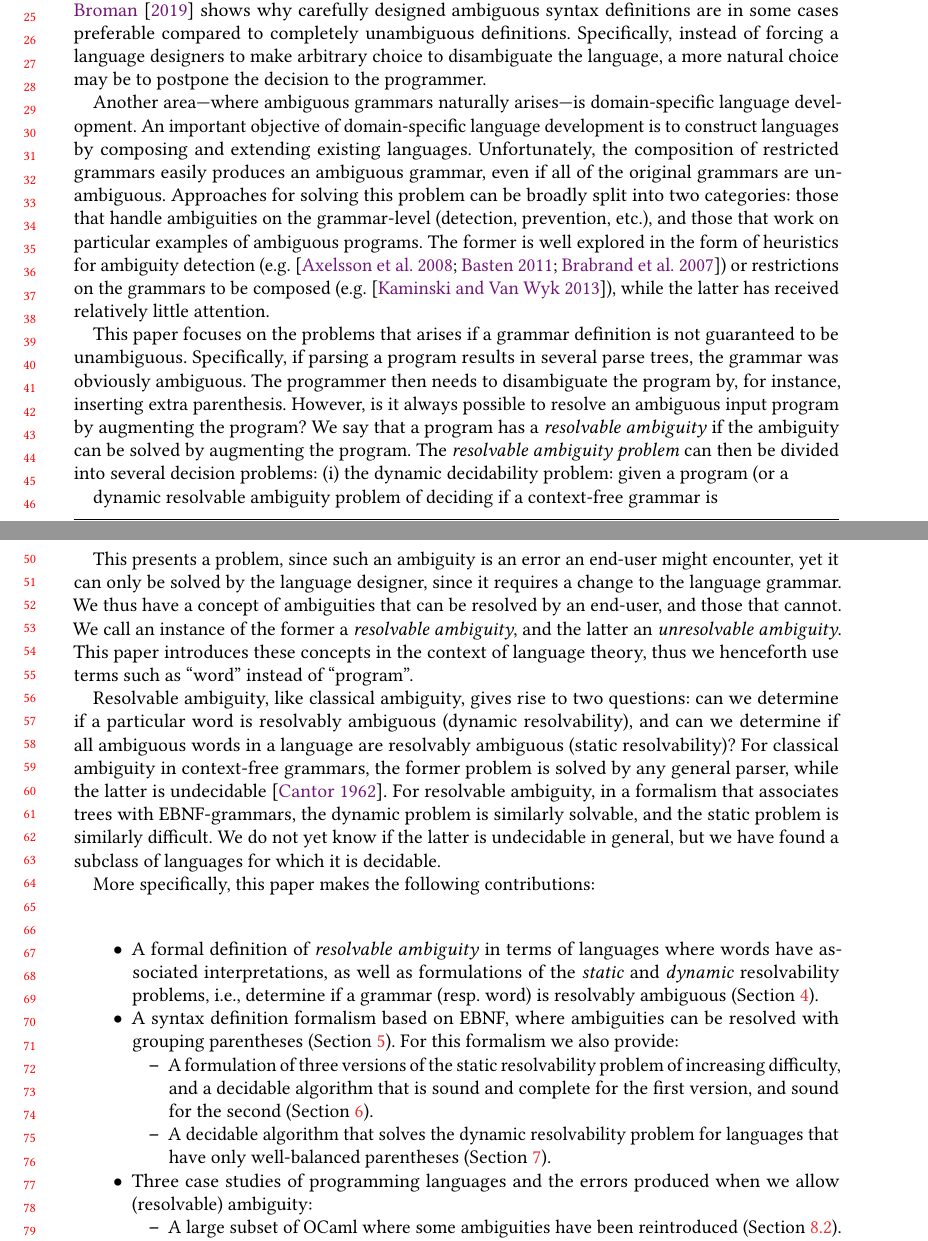
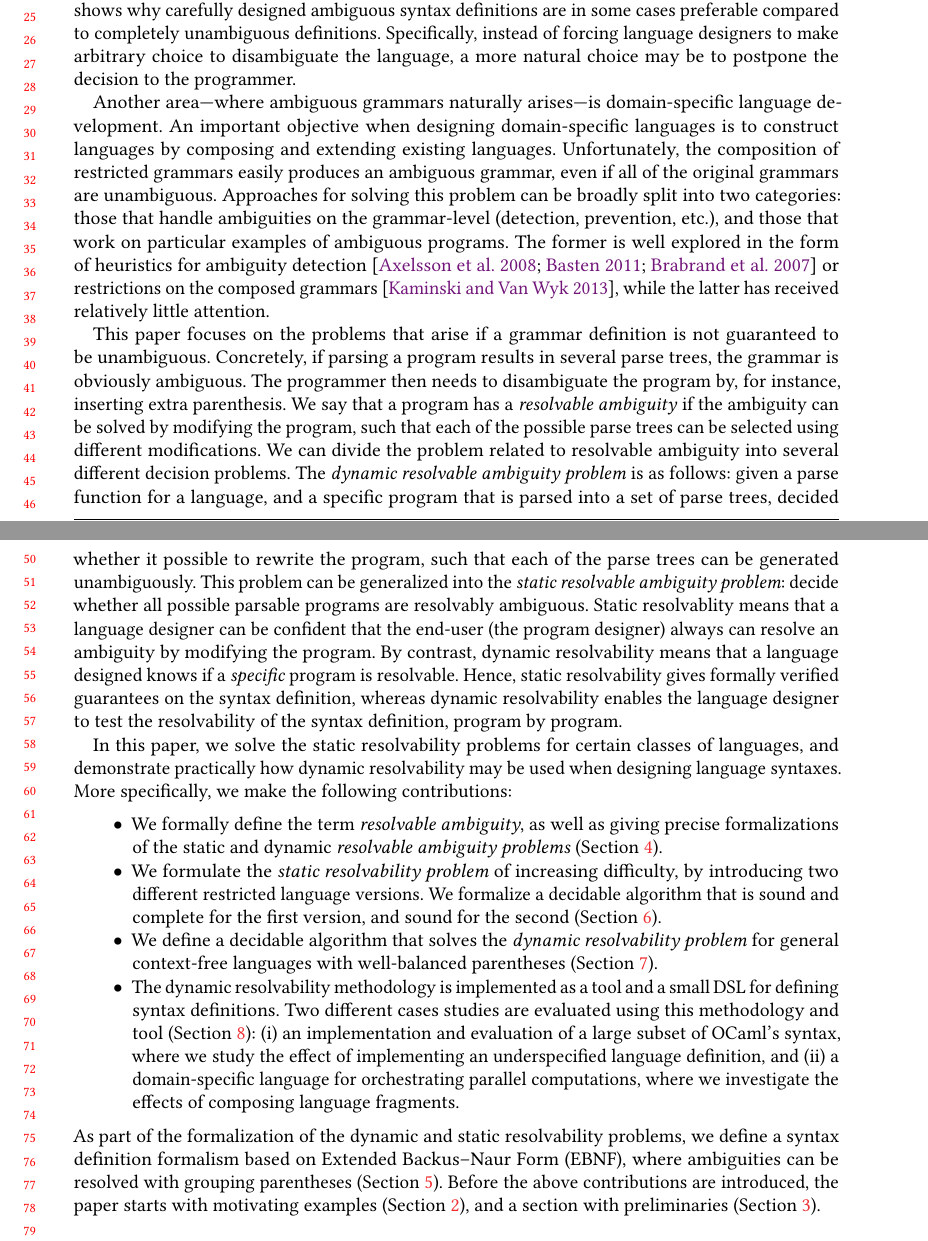
Before and after one commit to miking-lang/syncon, a LaTeX paper (paper/paper.tex): two parts of pages 1 and 2 of 27, joined at a grey line, cut so that both start at the same text. Compiled offline with pdfLaTeX.

Commit message:
Updated the abstract and the intro.

```diff
--- a/paper/paper.tex
+++ b/paper/paper.tex
@@ -268,7 +263,7 @@ However, recent work by
 ~\citet{palmkvistCreatingDomainSpecificLanguages2019} shows why
 carefully designed ambiguous syntax definitions are in some cases
 preferable compared to completely unambiguous
-definitions. Specifically, instead of forcing a language designers to
+definitions. Specifically, instead of forcing language designers to
 make arbitrary choice to disambiguate the language, a more natural
 choice may be to postpone the decision to the programmer.
 
@@ -276,7 +271,7 @@ choice may be to postpone the decision to the programmer.
 % Motivation II, compising DSLs
 Another area---where ambiguous grammars naturally arises---is
 domain-specific language development.  An important
-objective of domain-specific language development is to construct
+objective when designing domain-specific languages is to construct
 languages by composing and extending existing
 languages.
 Unfortunately, the composition of restricted
@@ -297,9 +292,9 @@ into two categories: those that handle ambiguities on the
 grammar-level (detection, prevention, etc.), and those that work on
 particular examples of ambiguous programs. The former is well explored
 in the form of heuristics for ambiguity detection
-(e.g. \cite{bastenAmbiguityDetectionProgramming2011,axelssonAnalyzingContextFreeGrammars2008,brabrandAnalyzingAmbiguityContextFree2007})
-or restrictions on the grammars to be composed
-(e.g. \cite{kaminskiModularWellDefinednessAnalysis2013}), while the
+\cite{bastenAmbiguityDetectionProgramming2011,axelssonAnalyzingContextFreeGrammars2008,brabrandAnalyzingAmbiguityContextFree2007}
+or restrictions on the composed grammars
+\cite{kaminskiModularWellDefinednessAnalysis2013}, while the
 latter has received relatively little attention.
 
 
@@ -311,42 +306,39 @@ latter has received relatively little attention.
 
 % The problem
 
-This paper focuses on the problems that arises if a grammar definition
-is not guaranteed to be unambiguous. Specifically, if parsing a
-program results in several parse trees, the grammar was obviously
+This paper focuses on the problems that arise if a grammar definition
+is not guaranteed to be unambiguous. Concretely, if parsing a program
+results in several parse trees, the grammar is obviously
 ambiguous. The programmer then needs to disambiguate the program by,
-for instance, inserting extra parenthesis. However, is it always
-possible to resolve an ambiguous input program by augmenting the
-program? We say that a program has a \emph{resolvable ambiguity} if
-the ambiguity can be solved by augmenting the program. The \emph{resolvable ambiguity problem} can then be divided into several decision problems: (i) the dynamic decidability problem: given a program (or a
-
-dynamic resolvable ambiguity problem of deciding if a context-free grammar is
-
-
-This presents a problem, since such an ambiguity is an error an end-user might encounter, yet it can only be solved by the language designer, since it requires a change to the language grammar. We thus have a concept of ambiguities that can be resolved by an end-user, and those that cannot. We call an instance of the former a \emph{resolvable ambiguity}, and the latter an \emph{unresolvable ambiguity}. This paper introduces these concepts in the context of language theory, thus we henceforth use terms such as ``word'' instead of ``program''.
+for instance, inserting extra parenthesis. We say that a program has a
+\emph{resolvable ambiguity} if the ambiguity can be solved by
+modifying the program, such that each of the possible parse trees can
+be selected using different modifications.
+We can divide the problem
+related to resolvable ambiguity into several different decision
+problems. The \emph{dynamic resolvable ambiguity problem} is as follows: given a parse function for a language, and a specific program that is parsed into a set of parse trees, decided whether it possible to rewrite the program, such that each of the parse trees can be generated unambiguously. This problem can be generalized into the \emph{static resolvable ambiguity problem}: decide whether all possible parsable programs are resolvably ambiguous. Static resolvablity means that a language designer can be confident that the end-user (the program designer) always can resolve an ambiguity by modifying the program. By contrast, dynamic resolvability means that a language designed knows if a \emph{specific} program is resolvable. Hence, static resolvability gives formally verified guarantees on the syntax definition, whereas dynamic resolvability enables the language designer to test the resolvability of the syntax definition, program by program.
+
+
+
+%This presents a problem, since such an ambiguity is an error an end-user might encounter, yet it can only be solved by the language designer, since it requires a change to the language grammar. We thus have a concept of ambiguities that can be resolved by an end-user, and those that cannot. We call an instance of the former a \emph{resolvable ambiguity}, and the latter an \emph{unresolvable ambiguity}. This paper introduces these concepts in the context of language theory, thus we henceforth use terms such as ``word'' instead of ``program''.
 
 % TODO: I feel like there should be a clear transition between the more pracctical setting of programs and code, and the theoretical setting with words and terminals, but I'm not convince the above sentence is very good at that.
 
 % TODO: resolvable ambiguity cannot be defined solely in terms of a grammar, we require interpretations of words as well, thus we have to introduce a new formalism that does this, the formalism is an intuitive extension of EBNF grammars. this is probably written as a contrast with classical ambiguity, which should be described briefly for contrast
 
-Resolvable ambiguity, like classical ambiguity, gives rise to two questions: can we determine if a particular word is resolvably ambiguous (dynamic resolvability), and can we determine if all ambiguous words in a language are resolvably ambiguous (static resolvability)? For classical ambiguity in context-free grammars, the former problem is solved by any general parser, while the latter is undecidable \cite{cantorAmbiguityProblemBackus1962}. For resolvable ambiguity, in a formalism that associates trees with EBNF-grammars, the dynamic problem is similarly solvable, and the static problem is similarly difficult. We do not yet know if the latter is undecidable in general, but we have found a subclass of languages for which it is decidable.
-
-More specifically, this paper makes the following contributions:
+%Resolvable ambiguity, like classical ambiguity, gives rise to two questions: can we determine if a particular word is resolvably ambiguous (dynamic resolvability), and can we determine if all ambiguous words in a language are resolvably ambiguous (static resolvability)? For classical ambiguity in context-free grammars, the former problem is solved by any general parser, while the latter is undecidable \cite{cantorAmbiguityProblemBackus1962}. For resolvable ambiguity, in a formalism that associates trees with EBNF-grammars, the dynamic problem is similarly solvable, and the static problem is similarly difficult. We do not yet know if the latter is undecidable in general, but we have found a subclass of languages for which it is decidable.
+
+In this paper, we solve the static resolvability problems for certain classes of languages, and demonstrate practically how dynamic resolvability may be used when designing language syntaxes. More specifically, we make the following contributions:
 
 \begin{itemize}
-\item A formal definition of \emph{resolvable ambiguity} in terms of languages where words have associated interpretations, as well as formulations of the \emph{static} and \emph{dynamic} resolvability problems, i.e., determine if a grammar (resp. word) is resolvably ambiguous (Section~\ref{sec:resolvable-definition}).
-\item A syntax definition formalism based on EBNF, where ambiguities can be resolved with grouping parentheses (Section~\ref{sec:parse-time-disambiguation}). For this formalism we also provide:
-  \begin{itemize}
-  \item A formulation of three versions of the static resolvability problem of increasing difficulty, and a decidable algorithm that is sound and complete for the first version, and sound for the second (Section~\ref{sec:static}).
-  \item A decidable algorithm that solves the dynamic resolvability problem for languages that have only well-balanced parentheses (Section~\ref{sec:dynamic}).
-  \end{itemize}
-\item Three case studies of programming languages and the errors produced when we allow (resolvable) ambiguity:
-  \begin{itemize}
-  \item A large subset of OCaml where some ambiguities have been reintroduced (Section~\ref{sec:evaluation-ocaml}).
-  \item A domain-specific language for orchestrating parallel computations (Section~\ref{sec:evaluation-orc}).
-  \item A domain-specific language for cyber-physical systems (Section~\ref{sec:evaluation-cyphym}).
-  \end{itemize}
-  % Briefly say something about the tool, that it lies ``on top of'' what's presented herein
+\item We formally define the term \emph{resolvable ambiguity}, as well as giving precise formalizations of the static and dynamic \emph{resolvable ambiguity problems} (Section~\ref{sec:resolvable-definition}).
+\item We formulate the \emph{static resolvability problem} of increasing difficulty, by introducing two different restricted language versions. We formalize a decidable algorithm that is sound and complete for the first version, and sound for the second (Section~\ref{sec:static}).
+\item We define a decidable algorithm that solves the \emph{dynamic resolvability problem} for general context-free languages with well-balanced parentheses (Section~\ref{sec:dynamic}).
+\item The dynamic resolvability methodology is implemented as a tool and a small DSL for defining syntax definitions. Two different cases studies are evaluated using this methodology and tool (Section~\ref{sec:evaluation}): (i) an implementation and evaluation of a large subset of OCaml's syntax, where we study the effect of implementing an underspecified language definition, and (ii) a domain-specific language for orchestrating parallel computations, where we investigate the effects of composing language fragments.
 \end{itemize}
 
+\noindent As part of the formalization of the dynamic and static resolvability problems, we define a syntax definition formalism based on Extended Backus–Naur Form (EBNF), where ambiguities can be resolved with grouping parentheses (Section~\ref{sec:parse-time-disambiguation}). Before the above contributions are introduced, the paper starts with motivating examples (Section~\ref{sec:motivation}), and a section with preliminaries (Section~\ref{sec:prel}).
+
+
+
 \section{Motivating Example}
```
Also changed, not shown: paper/paper.tex (16 more changed lines).
